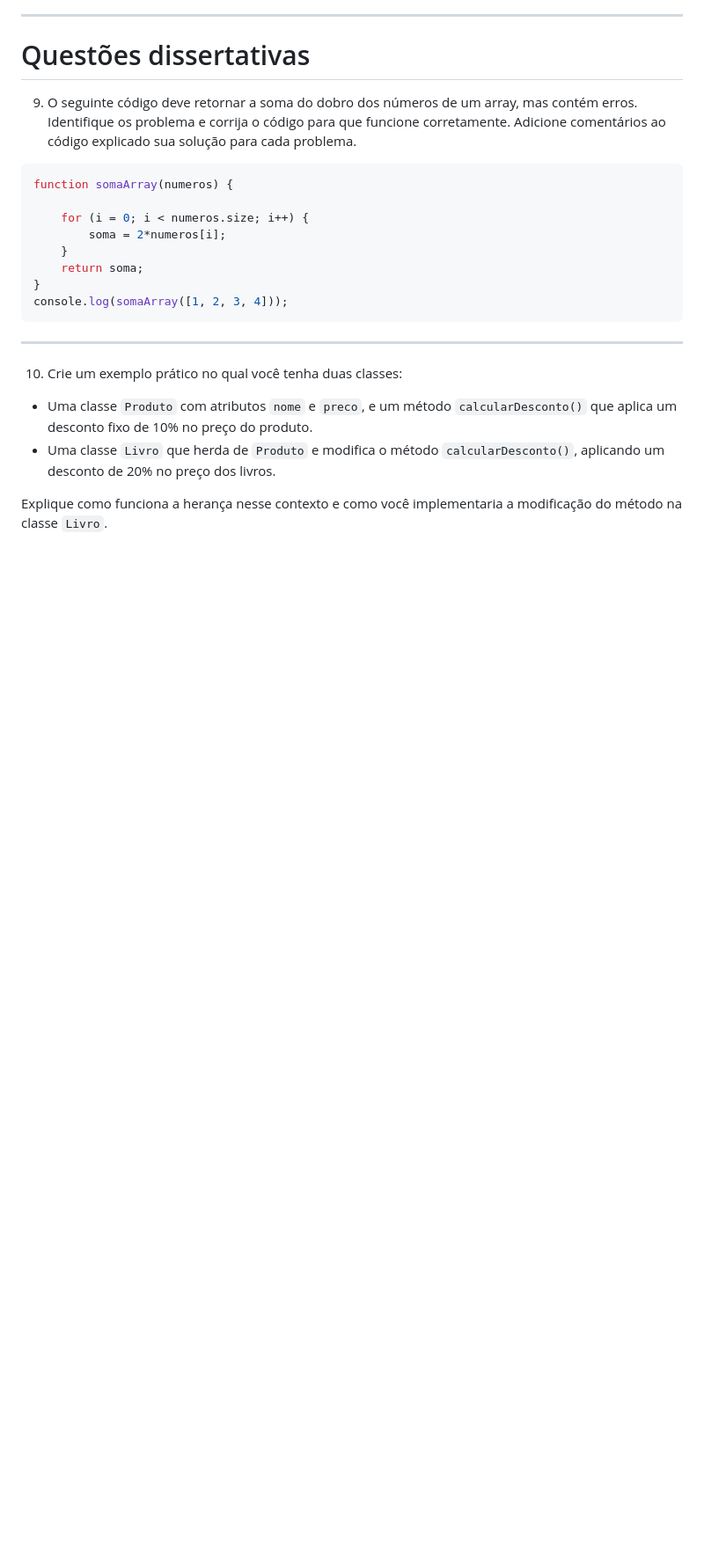
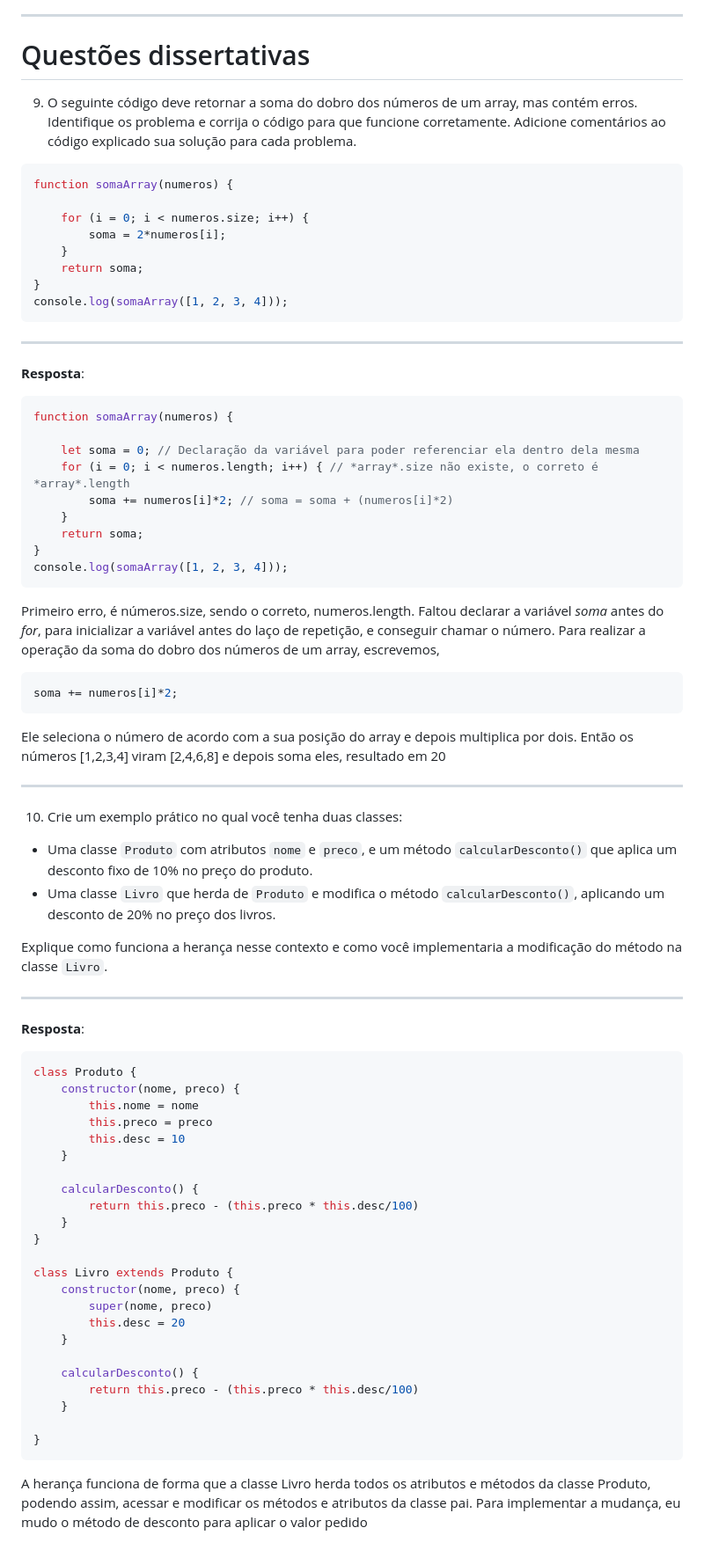
Before and after one commit to Reimar-Coelho/M1-programacao-Inteli, a Markdown page: exercicio-lista-semana6/lista_01.md, the part around one of its changes. Shown at 88% size. Drawn GitHub-style; blank space fills up the shorter version.

````diff
--- a/exercicio-lista-semana6/lista_01.md
+++ b/exercicio-lista-semana6/lista_01.md
@@ -259,6 +263,28 @@ function somaArray(numeros) {
 }
 console.log(somaArray([1, 2, 3, 4]));
 ```
+
+***
+
+**Resposta**:
+
+```javascript
+function somaArray(numeros) {
+
+    let soma = 0; // Declaração da variável para poder referenciar ela dentro dela mesma
+    for (i = 0; i < numeros.length; i++) { // *array*.size não existe, o correto é *array*.length
+        soma += numeros[i]*2; // soma = soma + (numeros[i]*2)
+    }
+    return soma;
+}
+console.log(somaArray([1, 2, 3, 4]));
+```
+
+Primeiro erro, é números.size, sendo o correto, numeros.length. Faltou declarar a variável *soma* antes do *for*, para inicializar a variável antes do laço de repetição, e conseguir chamar o número. Para realizar a operação da soma do dobro dos números de um array, escrevemos,
+```javascript
+soma += numeros[i]*2;
+```
+Ele seleciona o número de acordo com a sua posição do array e depois multiplica por dois. Então os números [1,2,3,4] viram [2,4,6,8] e depois soma eles, resultado em 20
 ______
 10) Crie um exemplo prático no qual você tenha duas classes:
 
@@ -266,3 +292,34 @@ ______
 - Uma classe `Livro` que herda de `Produto` e modifica o método `calcularDesconto()`, aplicando um desconto de 20% no preço dos livros.
 
 Explique como funciona a herança nesse contexto e como você implementaria a modificação do método na classe `Livro`.
+
+***
+
+**Resposta**:
+
+```javascript
+class Produto {
+    constructor(nome, preco) {
+        this.nome = nome
+        this.preco = preco
+        this.desc = 10
+    }
+
+    calcularDesconto() {
+        return this.preco - (this.preco * this.desc/100)
+    }
+}
+
+class Livro extends Produto {
+    constructor(nome, preco) {
+        super(nome, preco)
+        this.desc = 20
+    }
+
+    calcularDesconto() {
+        return this.preco - (this.preco * this.desc/100)
+    }
+
+}
+```
+A herança funciona de forma que a classe Livro herda todos os atributos e métodos da classe Produto, podendo assim, acessar e modificar os métodos e atributos da classe pai. Para implementar a mudança, eu mudo o método de desconto para aplicar o valor pedido
````
Also changed, not shown: other parts of exercicio-lista-semana6/lista_01.md (+4 -0 lines).
